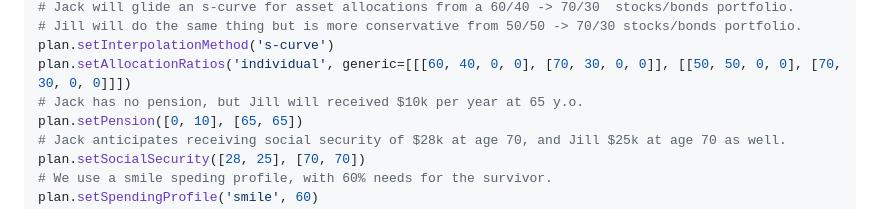
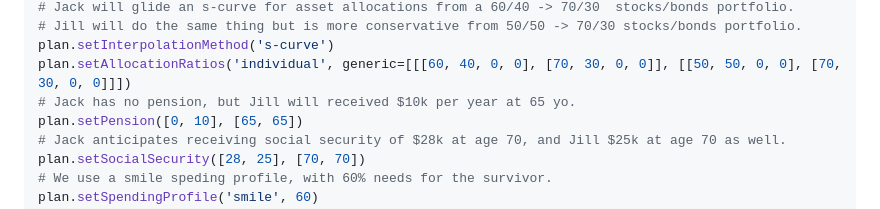
Before and after one commit to mdlacasse/Owl, a Markdown page: README.md, the part around the change printed below. GitHub-like rendering.

```diff
--- a/README.md
+++ b/README.md
@@ -156,7 +156,7 @@ plan.readContributions('jack+jill.xlsx')
 # Jill will do the same thing but is more conservative from 50/50 -> 70/30 stocks/bonds portfolio.
 plan.setInterpolationMethod('s-curve')
 plan.setAllocationRatios('individual', generic=[[[60, 40, 0, 0], [70, 30, 0, 0]], [[50, 50, 0, 0], [70, 30, 0, 0]]])
-# Jack has no pension, but Jill will received $10k per year at 65 y.o.
+# Jack has no pension, but Jill will received $10k per year at 65 yo.
 plan.setPension([0, 10], [65, 65])
 # Jack anticipates receiving social security of $28k at age 70, and Jill $25k at age 70 as well.
 plan.setSocialSecurity([28, 25], [70, 70])
```
Also changed, not shown: other parts of README.md (+1 -1 lines).
